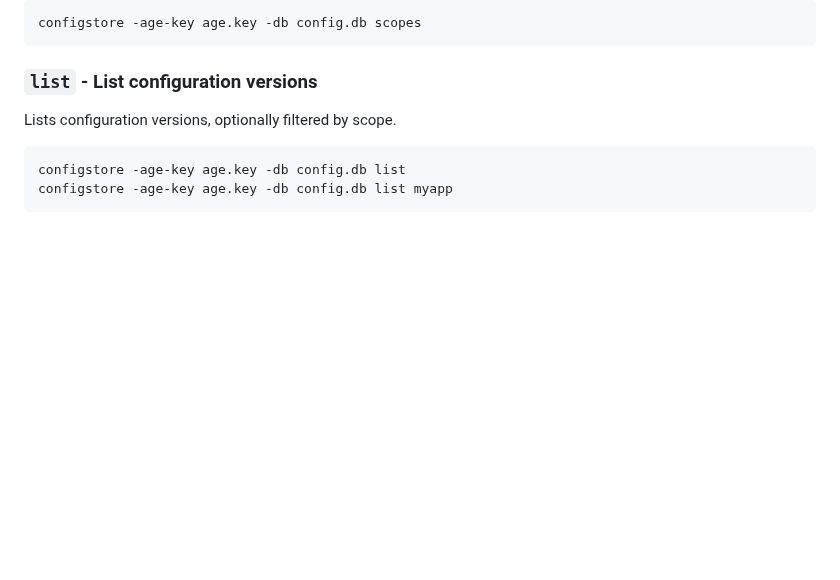
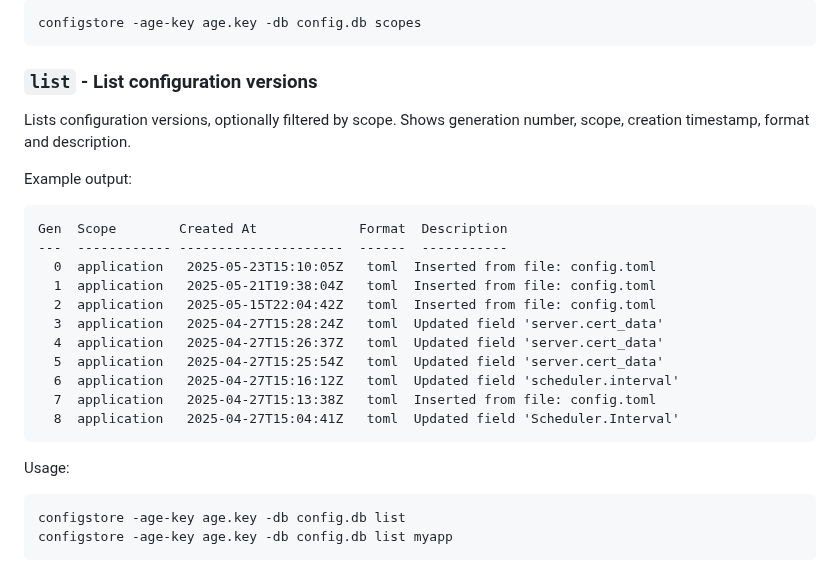
Before and after one commit to caasmo/restinpieces, a Markdown page: cmd/configstore/README.md, the part around the change. Rendered like a GitHub page; blank space fills up the shorter version.

Commit message:
docs: add example output format for list command

````diff
--- a/cmd/configstore/README.md
+++ b/cmd/configstore/README.md
@@ -48,8 +48,24 @@ configstore -age-key age.key -db config.db scopes
 
 ### `list` - List configuration versions
 
-Lists configuration versions, optionally filtered by scope.
+Lists configuration versions, optionally filtered by scope. Shows generation number, scope, creation timestamp, format and description.
 
+Example output:
+```
+Gen  Scope        Created At             Format  Description
+---  ------------ ---------------------  ------  -----------
+  0  application   2025-05-23T15:10:05Z   toml  Inserted from file: config.toml
+  1  application   2025-05-21T19:38:04Z   toml  Inserted from file: config.toml
+  2  application   2025-05-15T22:04:42Z   toml  Inserted from file: config.toml
+  3  application   2025-04-27T15:28:24Z   toml  Updated field 'server.cert_data'
+  4  application   2025-04-27T15:26:37Z   toml  Updated field 'server.cert_data'
+  5  application   2025-04-27T15:25:54Z   toml  Updated field 'server.cert_data'
+  6  application   2025-04-27T15:16:12Z   toml  Updated field 'scheduler.interval'
+  7  application   2025-04-27T15:13:38Z   toml  Inserted from file: config.toml
+  8  application   2025-04-27T15:04:41Z   toml  Updated field 'Scheduler.Interval'
+```
+
+Usage:
 ```bash
 configstore -age-key age.key -db config.db list
 configstore -age-key age.key -db config.db list myapp
````
